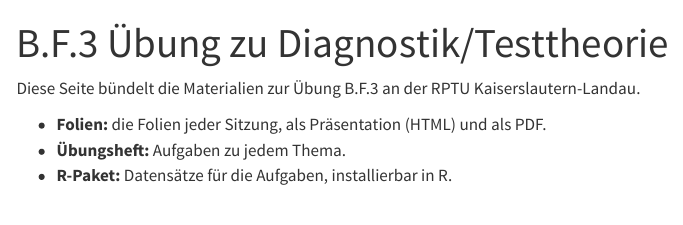
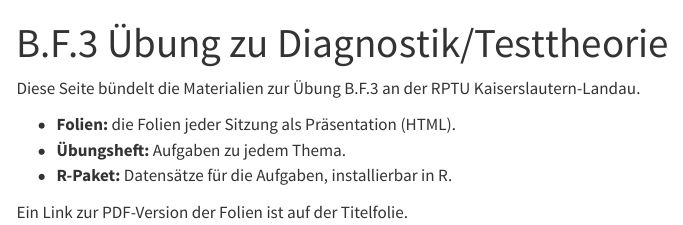
Before and after one commit to sbissantz/irtea, a Quarto document (website/index.qmd): the page in a window 1100 px wide, from its top. Rendered offline with R 4.5, knitr and Pandoc in place of Quarto, with nearby package versions; menus at the side of the page are left out.

Commit message:
Align descriptions

```diff
--- a/website/index.qmd
+++ b/website/index.qmd
@@ -5,6 +5,8 @@ title: "B.F.3 Übung zu Diagnostik/Testtheorie"
 Diese Seite bündelt die Materialien zur Übung B.F.3 an der RPTU
 Kaiserslautern-Landau.
 
-- **Folien:** die Folien jeder Sitzung, als Präsentation (HTML) und als PDF.
+- **Folien:** die Folien jeder Sitzung als Präsentation (HTML).
 - **Übungsheft:** Aufgaben zu jedem Thema.
 - **R-Paket:** Datensätze für die Aufgaben, installierbar in R.
+
+Ein Link zur PDF-Version der Folien ist auf der Titelfolie.
```
